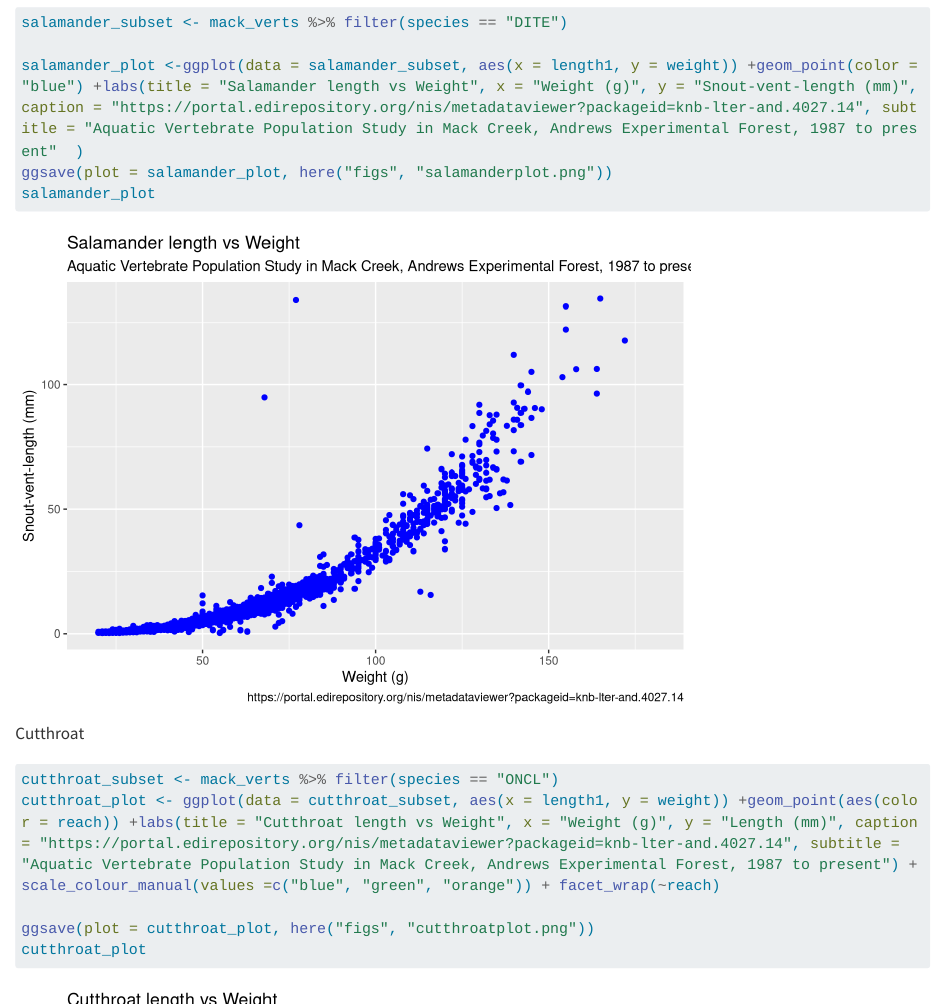
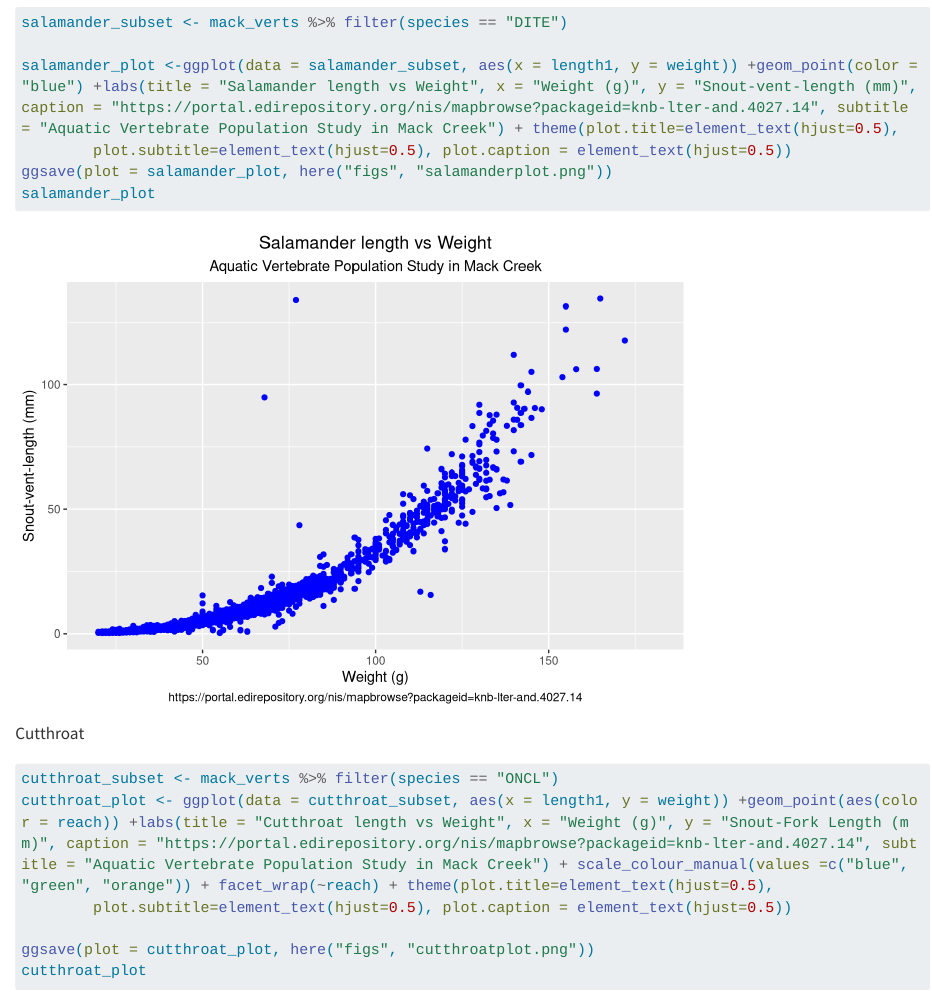
Before and after one commit to adelaiderobinson/eds212_day2_activities, a Quarto document (docs/wild_data.qmd): the page in a window 1100 px wide, from 450 px down before the commit and from 410 px down after it, so that both start at the same text, and a second part further down, joined at a grey line. Rendered offline with R 4.5, knitr and Pandoc in place of Quarto, with nearby package versions; long lines of code are wrapped; column names are cleaned by a stand-in for the janitor package.

Commit message:
small edits

````diff
--- a/docs/wild_data.qmd
+++ b/docs/wild_data.qmd
@@ -33,7 +31,8 @@
 ```{r}
 salamander_subset <- mack_verts %>% filter(species == "DITE")
 
-salamander_plot <-ggplot(data = salamander_subset, aes(x = length1, y = weight)) +geom_point(color = "blue") +labs(title = "Salamander length vs Weight", x = "Weight (g)", y = "Snout-vent-length (mm)", caption = "https://portal.edirepository.org/nis/metadataviewer?packageid=knb-lter-and.4027.14", subtitle = "Aquatic Vertebrate Population Study in Mack Creek, Andrews Experimental Forest, 1987 to present"  )
+salamander_plot <-ggplot(data = salamander_subset, aes(x = length1, y = weight)) +geom_point(color = "blue") +labs(title = "Salamander length vs Weight", x = "Weight (g)", y = "Snout-vent-length (mm)", caption = "https://portal.edirepository.org/nis/mapbrowse?packageid=knb-lter-and.4027.14", subtitle = "Aquatic Vertebrate Population Study in Mack Creek") + theme(plot.title=element_text(hjust=0.5),
+        plot.subtitle=element_text(hjust=0.5), plot.caption = element_text(hjust=0.5))
 ggsave(plot = salamander_plot, here("figs", "salamanderplot.png"))
 salamander_plot
 
@@ -43,7 +42,8 @@
 
 ```{r}
 cutthroat_subset <- mack_verts %>% filter(species == "ONCL")
-cutthroat_plot <- ggplot(data = cutthroat_subset, aes(x = length1, y = weight)) +geom_point(aes(color = reach)) +labs(title = "Cutthroat length vs Weight", x = "Weight (g)", y = "Length (mm)", caption = "https://portal.edirepository.org/nis/metadataviewer?packageid=knb-lter-and.4027.14", subtitle = "Aquatic Vertebrate Population Study in Mack Creek, Andrews Experimental Forest, 1987 to present") +scale_colour_manual(values =c("blue", "green", "orange")) + facet_wrap(~reach)
+cutthroat_plot <- ggplot(data = cutthroat_subset, aes(x = length1, y = weight)) +geom_point(aes(color = reach)) +labs(title = "Cutthroat length vs Weight", x = "Weight (g)", y = "Snout-Fork Length (mm)", caption = "https://portal.edirepository.org/nis/mapbrowse?packageid=knb-lter-and.4027.14", subtitle = "Aquatic Vertebrate Population Study in Mack Creek") + scale_colour_manual(values =c("blue", "green", "orange")) + facet_wrap(~reach) + theme(plot.title=element_text(hjust=0.5),
+        plot.subtitle=element_text(hjust=0.5), plot.caption = element_text(hjust=0.5))
 
 ggsave(plot = cutthroat_plot, here("figs", "cutthroatplot.png"))
 cutthroat_plot
````
Also changed, not shown: docs/r_data_types.qmd (+1 -11 lines), figs/cutthroatplot.png, figs/salamanderplot.png, docs/wild_data.qmd (2 more changed lines), 3 other files.
